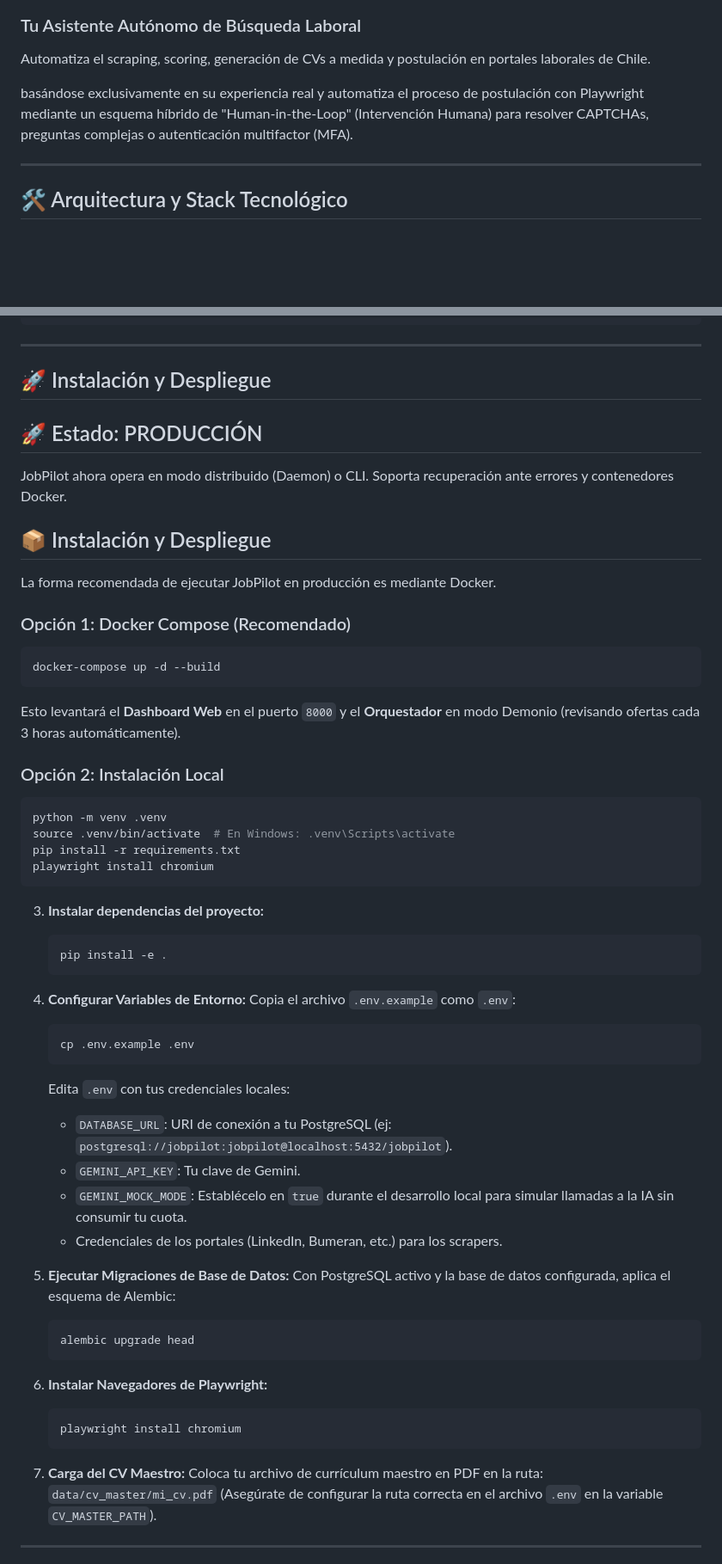
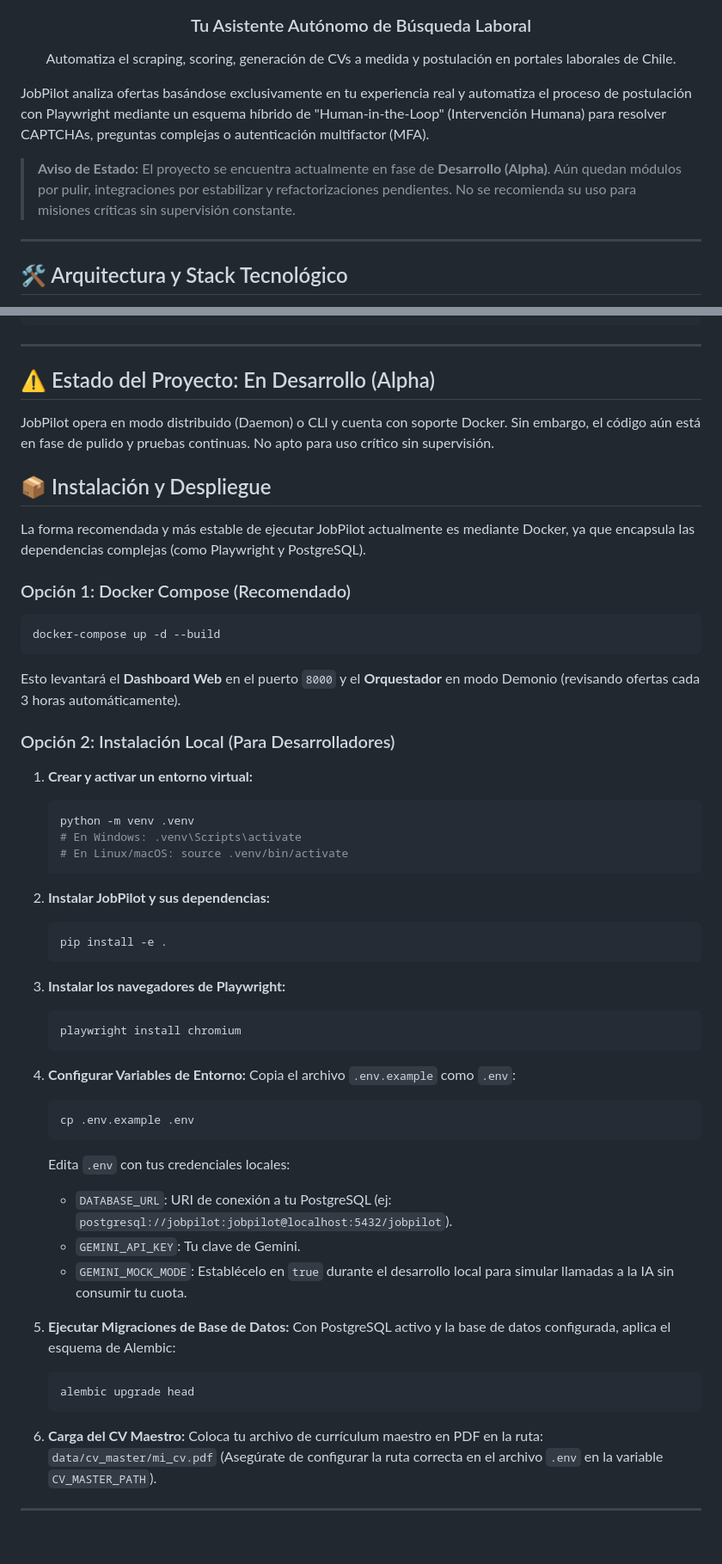
Before and after one commit to Frank9015/JobPilot, a Markdown page: README.md, 2 parts joined by grey strips. Shown at 86% size. Drawn GitHub-style; blank space fills up the shorter version.

Commit message:
docs: update README with project status, installation steps, and usage instructions

````diff
--- a/README.md
+++ b/README.md
@@ -13,7 +14,10 @@
   <h3>Tu Asistente Autónomo de Búsqueda Laboral</h3>
   <p>Automatiza el scraping, scoring, generación de CVs a medida y postulación en portales laborales de Chile.</p>
-</div> basándose exclusivamente en su experiencia real y automatiza el proceso de postulación con Playwright mediante un esquema híbrido de "Human-in-the-Loop" (Intervención Humana) para resolver CAPTCHAs, preguntas complejas o autenticación multifactor (MFA).
+</div>
 
+JobPilot analiza ofertas basándose exclusivamente en tu experiencia real y automatiza el proceso de postulación con Playwright mediante un esquema híbrido de "Human-in-the-Loop" (Intervención Humana) para resolver CAPTCHAs, preguntas complejas o autenticación multifactor (MFA).
+
+> **Aviso de Estado:** El proyecto se encuentra actualmente en fase de **Desarrollo (Alpha)**. Aún quedan módulos por pulir, integraciones por estabilizar y refactorizaciones pendientes. No se recomienda su uso para misiones críticas sin supervisión constante.
 ---
 
 ## 🛠️ Arquitectura y Stack Tecnológico
@@ -76,14 +80,12 @@ La estructura del código sigue el estándar de empaquetado moderno de Python:
 
 ---
 
-## 🚀 Instalación y Despliegue
-
-## 🚀 Estado: PRODUCCIÓN
-JobPilot ahora opera en modo distribuido (Daemon) o CLI. Soporta recuperación ante errores y contenedores Docker.
+## ⚠️ Estado del Proyecto: En Desarrollo (Alpha)
+JobPilot opera en modo distribuido (Daemon) o CLI y cuenta con soporte Docker. Sin embargo, el código aún está en fase de pulido y pruebas continuas. No apto para uso crítico sin supervisión.
 
 ## 📦 Instalación y Despliegue
 
-La forma recomendada de ejecutar JobPilot en producción es mediante Docker.
+La forma recomendada y más estable de ejecutar JobPilot actualmente es mediante Docker, ya que encapsula las dependencias complejas (como Playwright y PostgreSQL).
 
 ### Opción 1: Docker Compose (Recomendado)
 ```bash
@@ -91,20 +93,26 @@ docker-compose up -d --build
 ```
 Esto levantará el **Dashboard Web** en el puerto `8000` y el **Orquestador** en modo Demonio (revisando ofertas cada 3 horas automáticamente).
 
-### Opción 2: Instalación Local
-```bash
-python -m venv .venv
-source .venv/bin/activate  # En Windows: .venv\Scripts\activate
-pip install -r requirements.txt
-playwright install chromium
-```
+### Opción 2: Instalación Local (Para Desarrolladores)
 
-3.  **Instalar dependencias del proyecto:**
+1. **Crear y activar un entorno virtual:**
+    ```bash
+    python -m venv .venv
+    # En Windows: .venv\Scripts\activate
+    # En Linux/macOS: source .venv/bin/activate
+    ```
+
+2. **Instalar JobPilot y sus dependencias:**
     ```bash
     pip install -e .
     ```
 
-4.  **Configurar Variables de Entorno:**
+3. **Instalar los navegadores de Playwright:**
+    ```bash
+    playwright install chromium
+    ```
+
+4. **Configurar Variables de Entorno:**
     Copia el archivo `.env.example` como `.env`:
     ```bash
     cp .env.example .env
@@ -113,20 +121,14 @@ playwright install chromium
     *   `DATABASE_URL`: URI de conexión a tu PostgreSQL (ej: `postgresql://jobpilot:jobpilot@localhost:5432/jobpilot`).
     *   `GEMINI_API_KEY`: Tu clave de Gemini.
     *   `GEMINI_MOCK_MODE`: Establécelo en `true` durante el desarrollo local para simular llamadas a la IA sin consumir tu cuota.
-    *   Credenciales de los portales (LinkedIn, Bumeran, etc.) para los scrapers.
 
-5.  **Ejecutar Migraciones de Base de Datos:**
+5. **Ejecutar Migraciones de Base de Datos:**
     Con PostgreSQL activo y la base de datos configurada, aplica el esquema de Alembic:
     ```bash
     alembic upgrade head
     ```
 
-6.  **Instalar Navegadores de Playwright:**
-    ```bash
-    playwright install chromium
-    ```
-
-7.  **Carga del CV Maestro:**
+6. **Carga del CV Maestro:**
     Coloca tu archivo de currículum maestro en PDF en la ruta:
     `data/cv_master/mi_cv.pdf`
     (Asegúrate de configurar la ruta correcta en el archivo `.env` en la variable `CV_MASTER_PATH`).
````
Also changed, not shown: other parts of README.md (+4 -3 lines).
